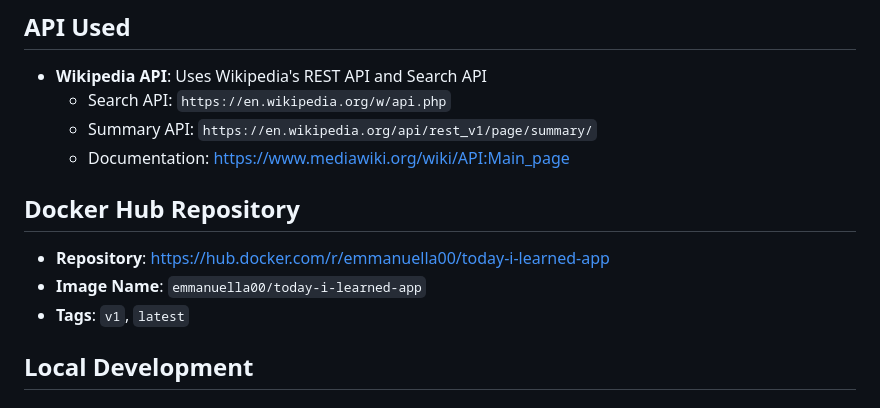
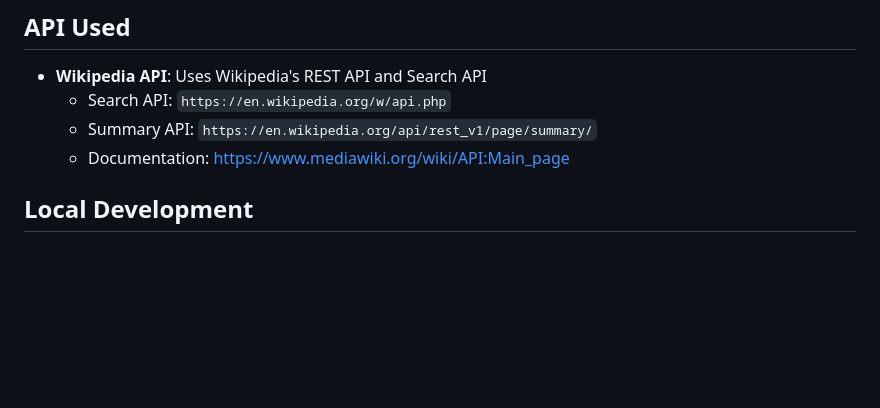
Before and after one commit to Emmanuella00/today-i-learned-app, a Markdown page: README.md, the part around the change. Drawn GitHub-style; blank space fills up the shorter version.

```diff
--- a/README.md
+++ b/README.md
@@ -15,11 +15,6 @@ The Today I Learned (TIL) app is a web application that allows users to discover
   - Search API: `https://en.wikipedia.org/w/api.php`
   - Summary API: `https://en.wikipedia.org/api/rest_v1/page/summary/`
   - Documentation: https://www.mediawiki.org/wiki/API:Main_page
-
-## Docker Hub Repository
-- **Repository**: https://hub.docker.com/r/emmanuella00/today-i-learned-app
-- **Image Name**: `emmanuella00/today-i-learned-app`
-- **Tags**: `v1`, `latest`
 
 ## Local Development
 
```
